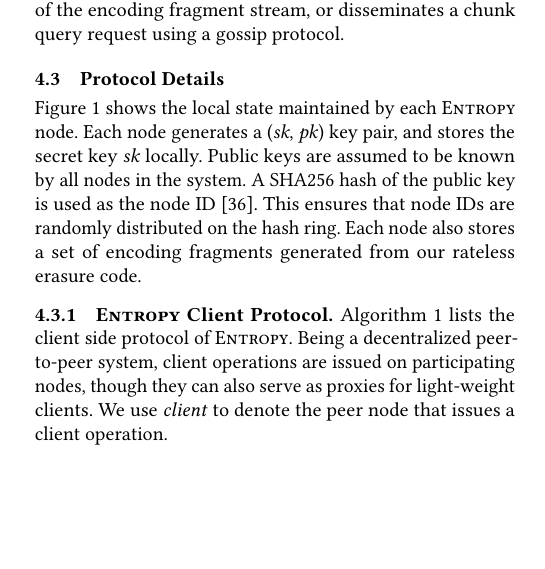
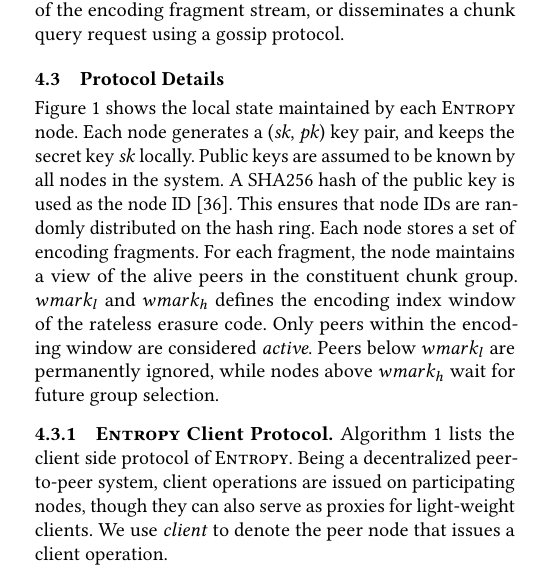
Before and after one commit to sgdxbc/dddht-paper, a LaTeX document (paper.tex, which reads sections/protocol.tex): part of one column of page 6 of 15, cut so that both start at the same text, the shorter picture padded with empty space. Compiled offline with pdfLaTeX; a LaTeX package or settings file that is missing is left out.

Commit message:
per-node state text

```diff
--- a/sections/protocol.tex
+++ b/sections/protocol.tex
@@ -141,11 +141,15 @@ In the worst case where no fragment pointer is found, the requesting node either
 \end{figure}
 
 \autoref{fig:node-state} shows the local state maintained by each \sys node.
-Each node generates a (\textit{sk}, \textit{pk}) key pair, and stores the secret key \textit{sk} locally.
+Each node generates a (\textit{sk}, \textit{pk}) key pair, and keeps the secret key \textit{sk} locally.
 Public keys are assumed to be known by all nodes in the system.
 A SHA256 hash of the public key is used as the node ID~\cite{kademlia}.
 This ensures that node IDs are randomly distributed on the hash ring.
-Each node also stores a set of encoding fragments generated from our rateless erasure code.
+Each node stores a set of encoding fragments.
+For each fragment, the node maintains a view of the alive peers in the constituent chunk group.
+\wl and \wh defines the encoding index window of the rateless erasure code.
+Only peers within the encoding window are considered \emph{active}.
+Peers below \wl are permanently ignored, while nodes above \wh wait for future group selection.
 
 \subsubsection{\sys Client Protocol}
 
```
